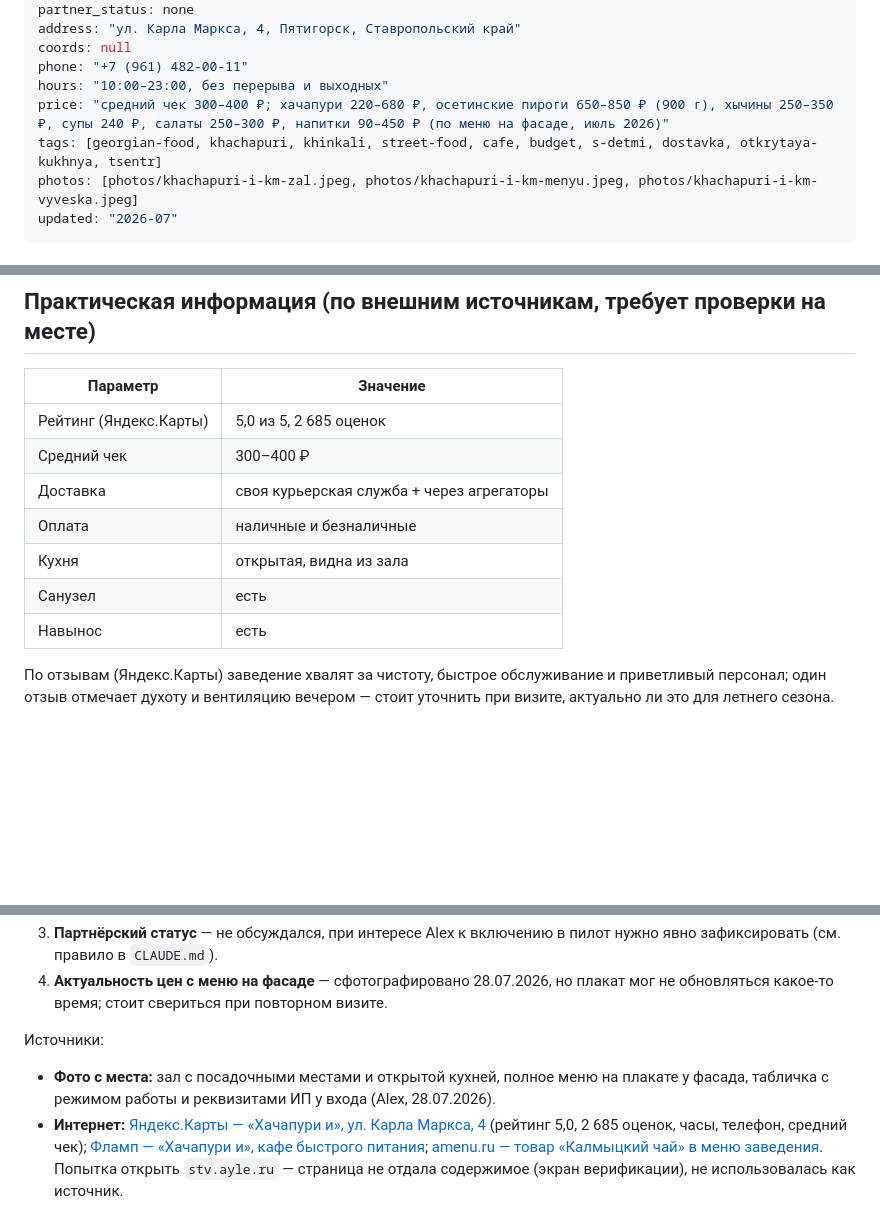
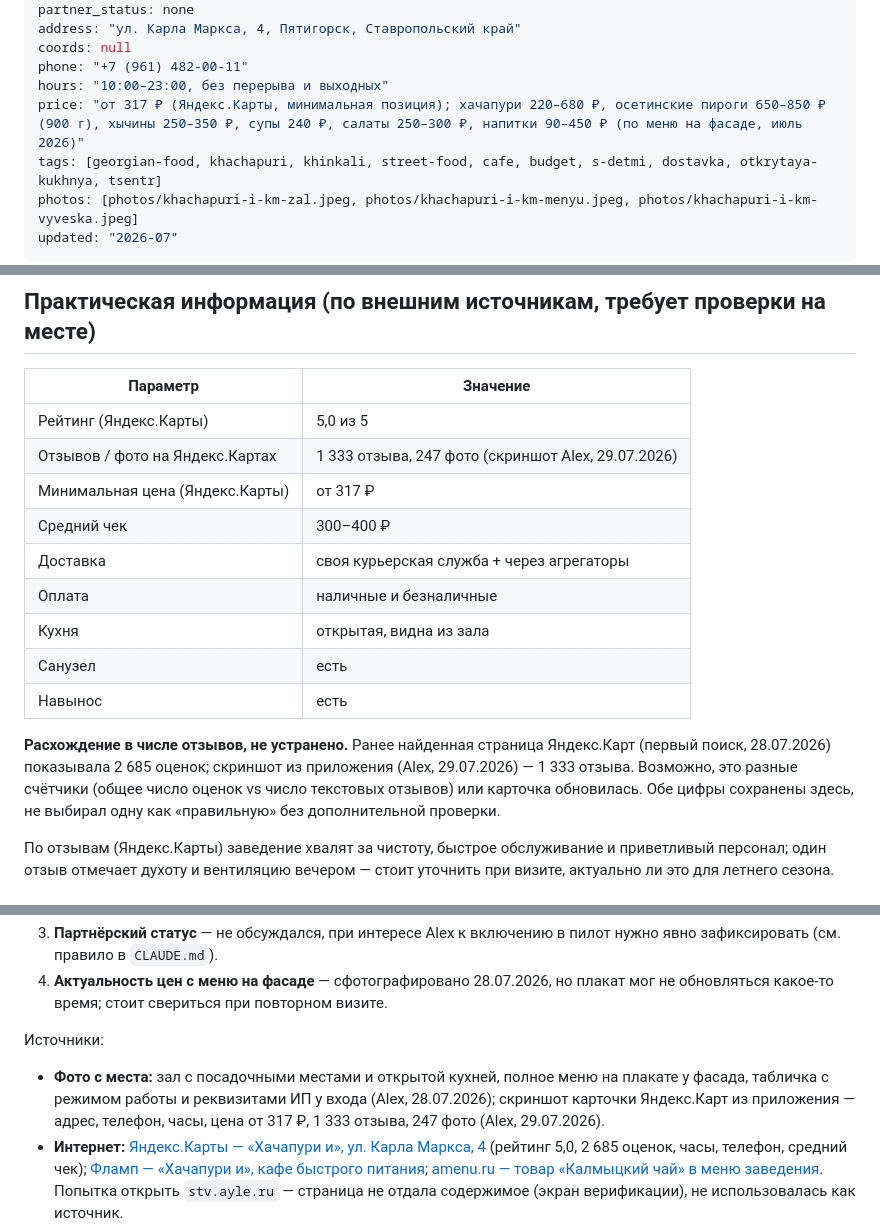
Before and after one commit to alexthebeijinger-cmd/kmv_guide, a Markdown page: knowledge/restaurants/khachapuri-i-karla-marksa.md, 3 parts joined by grey strips. GitHub-like rendering; blank space fills up the shorter version.

Commit message:
Хачапури на К.Маркса: добавлен скриншот карты; 1908 на Орджоникидзе: название закрыто (это 1908, Caramel устарело)

```diff
--- a/knowledge/restaurants/khachapuri-i-karla-marksa.md
+++ b/knowledge/restaurants/khachapuri-i-karla-marksa.md
@@ -9,7 +9,7 @@ address: "ул. Карла Маркса, 4, Пятигорск, Ставропо
 coords: null
 phone: "+7 (961) 482-00-11"
 hours: "10:00–23:00, без перерыва и выходных"
-price: "средний чек 300–400 ₽; хачапури 220–680 ₽, осетинские пироги 650–850 ₽ (900 г), хычины 250–350 ₽, супы 240 ₽, салаты 250–300 ₽, напитки 90–450 ₽ (по меню на фасаде, июль 2026)"
+price: "от 317 ₽ (Яндекс.Карты, минимальная позиция); хачапури 220–680 ₽, осетинские пироги 650–850 ₽ (900 г), хычины 250–350 ₽, супы 240 ₽, салаты 250–300 ₽, напитки 90–450 ₽ (по меню на фасаде, июль 2026)"
 tags: [georgian-food, khachapuri, khinkali, street-food, cafe, budget, s-detmi, dostavka, otkrytaya-kukhnya, tsentr]
 photos: [photos/khachapuri-i-km-zal.jpeg, photos/khachapuri-i-km-menyu.jpeg, photos/khachapuri-i-km-vyveska.jpeg]
 updated: "2026-07"
@@ -36,13 +36,17 @@ updated: "2026-07"
 
 | Параметр | Значение |
 |---|---|
-| Рейтинг (Яндекс.Карты) | 5,0 из 5, 2 685 оценок |
+| Рейтинг (Яндекс.Карты) | 5,0 из 5 |
+| Отзывов / фото на Яндекс.Картах | 1 333 отзыва, 247 фото (скриншот Alex, 29.07.2026) |
+| Минимальная цена (Яндекс.Карты) | от 317 ₽ |
 | Средний чек | 300–400 ₽ |
 | Доставка | своя курьерская служба + через агрегаторы |
 | Оплата | наличные и безналичные |
 | Кухня | открытая, видна из зала |
 | Санузел | есть |
 | Навынос | есть |
+
+**Расхождение в числе отзывов, не устранено.** Ранее найденная страница Яндекс.Карт (первый поиск, 28.07.2026) показывала 2 685 оценок; скриншот из приложения (Alex, 29.07.2026) — 1 333 отзыва. Возможно, это разные счётчики (общее число оценок vs число текстовых отзывов) или карточка обновилась. Обе цифры сохранены здесь, не выбирал одну как «правильную» без дополнительной проверки.
 
 По отзывам (Яндекс.Карты) заведение хвалят за чистоту, быстрое обслуживание и приветливый персонал; один отзыв отмечает духоту и вентиляцию вечером — стоит уточнить при визите, актуально ли это для летнего сезона.
 
@@ -62,6 +66,6 @@ updated: "2026-07"
 
 Источники:
 
-- **Фото с места:** зал с посадочными местами и открытой кухней, полное меню на плакате у фасада, табличка с режимом работы и реквизитами ИП у входа (Alex, 28.07.2026).
+- **Фото с места:** зал с посадочными местами и открытой кухней, полное меню на плакате у фасада, табличка с режимом работы и реквизитами ИП у входа (Alex, 28.07.2026); скриншот карточки Яндекс.Карт из приложения — адрес, телефон, часы, цена от 317 ₽, 1 333 отзыва, 247 фото (Alex, 29.07.2026).
 - **Интернет:** [Яндекс.Карты — «Хачапури и», ул. Карла Маркса, 4](https://yandex.ru/maps/org/khachapuri_i/198559927697/) (рейтинг 5,0, 2 685 оценок, часы, телефон, средний чек); [Фламп — «Хачапури и», кафе быстрого питания](https://minvody.flamp.ru/firm/khachapuri_i_kafe_bystrogo_pitaniya-70000001047936342); [amenu.ru — товар «Калмыцкий чай» в меню заведения](https://amenu.ru/shop/01GJMGT4W066HHEJGBTA5PYAZR/cat/01GJMJ80ZX61HB5JQQ2KK187YK/product/01J19S9SRQKCCC3SZQY5ARD1HH). Попытка открыть `stv.ayle.ru` — страница не отдала содержимое (экран верификации), не использовалась как источник.
 - **База знаний Google Drive:** отрицательный результат, проверено 28.07.2026 — поиск по «Хачапури» и «Пятигорск» релевантных материалов не дал.
```
Also changed, not shown: knowledge/OPEN-QUESTIONS.md (+7 -2 lines), knowledge/restaurants/1908-ordzhonikidze.md (+10 -14 lines).
